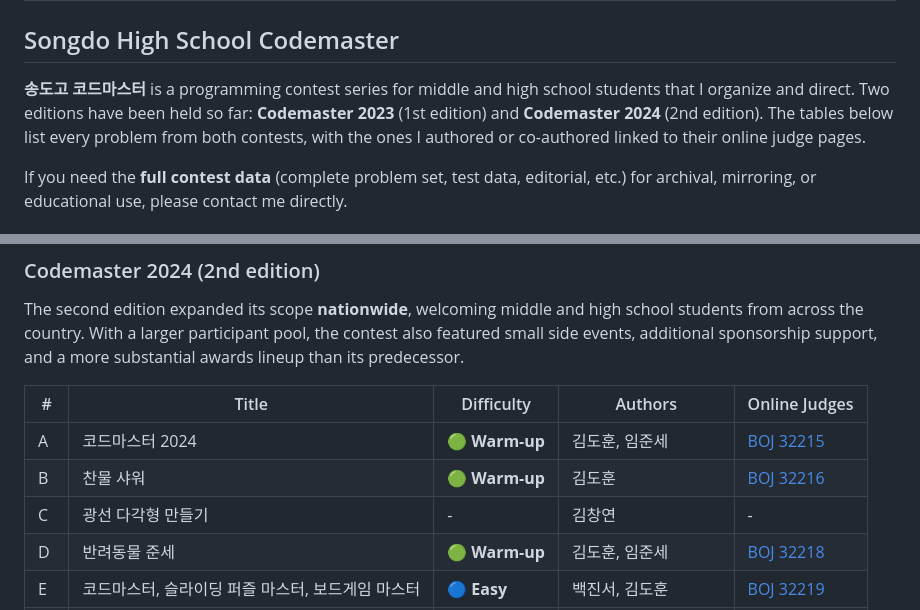
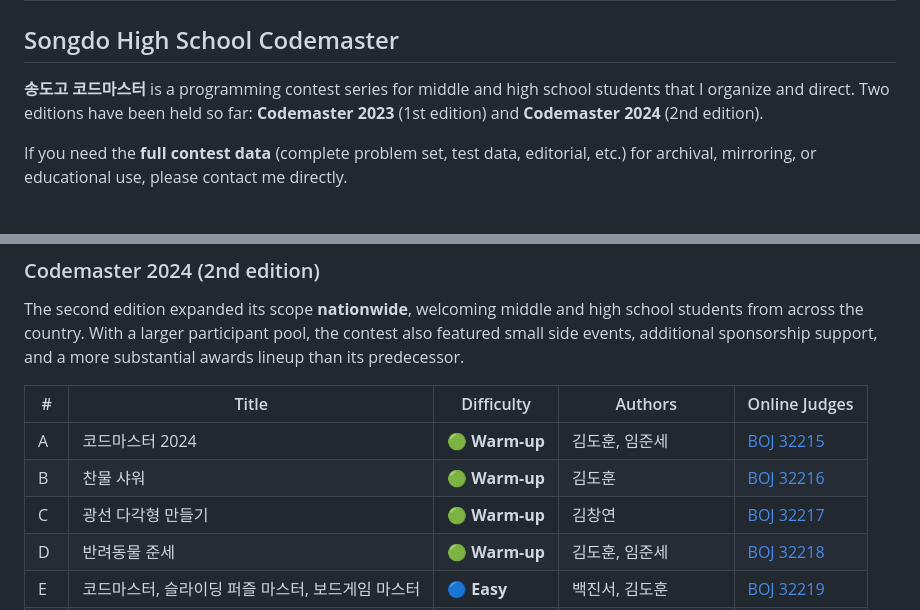
Before and after one commit to d0h000n/authored-problems, a Markdown page: README.md, 2 parts joined by grey strips. GitHub-like rendering.

```diff
--- a/README.md
+++ b/README.md
@@ -30,7 +30,7 @@ This repository hosts a collection of competitive programming problems authored
 
 ## Songdo High School Codemaster
 
-**송도고 코드마스터** is a programming contest series for middle and high school students that I organize and direct. Two editions have been held so far: **Codemaster 2023** (1st edition) and **Codemaster 2024** (2nd edition). The tables below list every problem from both contests, with the ones I authored or co-authored linked to their online judge pages.
+**송도고 코드마스터** is a programming contest series for middle and high school students that I organize and direct. Two editions have been held so far: **Codemaster 2023** (1st edition) and **Codemaster 2024** (2nd edition).
 
 If you need the **full contest data** (complete problem set, test data, editorial, etc.) for archival, mirroring, or educational use, please contact me directly.
 
@@ -58,7 +58,7 @@ The second edition expanded its scope **nationwide**, welcoming middle and high
 |---|---|---|---|---|
 | A | 코드마스터 2024 | 🟢 **Warm-up** | 김도훈, 임준세 | [BOJ 32215](https://www.acmicpc.net/problem/32215) |
 | B | 찬물 샤워 | 🟢 **Warm-up** | 김도훈 | [BOJ 32216](https://www.acmicpc.net/problem/32216) |
-| C | 광선 다각형 만들기 | - | 김창연 | - |
+| C | 광선 다각형 만들기 | 🟢 **Warm-up** | 김창연 | [BOJ 32217](https://www.acmicpc.net/problem/32217) |
 | D | 반려동물 준세 | 🟢 **Warm-up** | 김도훈, 임준세 | [BOJ 32218](https://www.acmicpc.net/problem/32218) |
 | E | 코드마스터, 슬라이딩 퍼즐 마스터, 보드게임 마스터 | 🔵 **Easy** | 백진서, 김도훈 | [BOJ 32219](https://www.acmicpc.net/problem/32219) |
 | F1 | 연강은 힘들어(Easy) | 🔵 **Easy** | 차형준, 김도훈, 백진서 | [BOJ 32220](https://www.acmicpc.net/problem/32220) |
```
